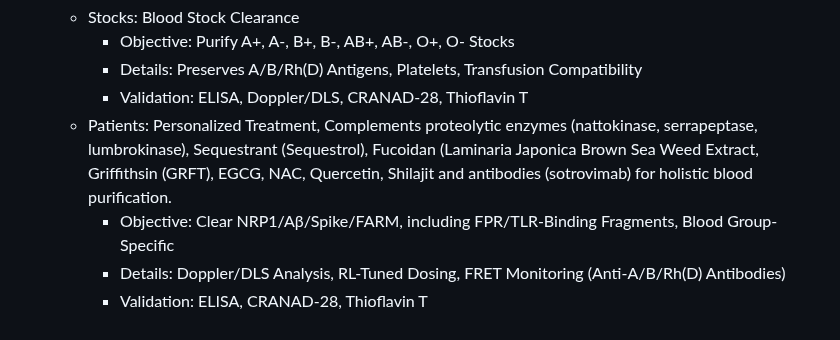
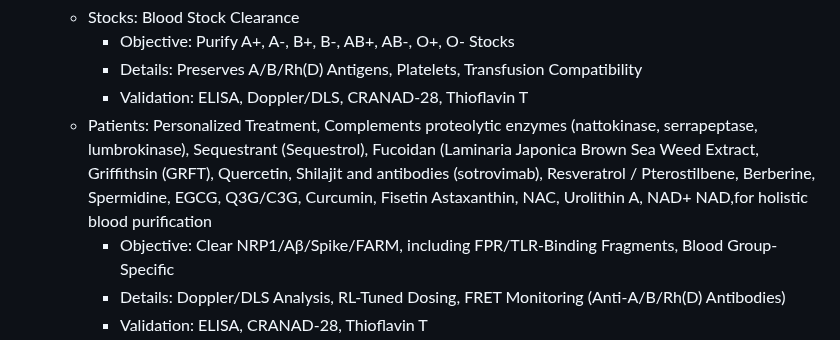
Before and after one commit to ChaupradeChristophe/ClearResusCascading-Blood-Clearance-Protocol, a Markdown page: markmap/markmap.md, the part around the change. Rendered like a GitHub page.

Commit message:
Enhance patient treatment details in markmap.md
Updated patient treatment section with additional compounds for holistic blood purification.

```diff
--- a/markmap/markmap.md
+++ b/markmap/markmap.md
@@ -89,7 +89,7 @@
     - Objective: Purify A+, A-, B+, B-, AB+, AB-, O+, O- Stocks
     - Details: Preserves A/B/Rh(D) Antigens, Platelets, Transfusion Compatibility
     - Validation: ELISA, Doppler/DLS, CRANAD-28, Thioflavin T
-  - Patients: Personalized Treatment, Complements proteolytic enzymes (nattokinase, serrapeptase, lumbrokinase), Sequestrant (Sequestrol), Fucoidan (Laminaria Japonica Brown Sea Weed Extract, Griffithsin (GRFT), EGCG, NAC, Quercetin, Shilajit and antibodies (sotrovimab) for holistic blood purification.
+  - Patients: Personalized Treatment, Complements proteolytic enzymes (nattokinase, serrapeptase, lumbrokinase), Sequestrant (Sequestrol), Fucoidan (Laminaria Japonica Brown Sea Weed Extract, Griffithsin (GRFT), Quercetin, Shilajit and antibodies (sotrovimab), Resveratrol / Pterostilbene, Berberine, Spermidine, EGCG, Q3G/C3G, Curcumin, Fisetin Astaxanthin, NAC, Urolithin A, NAD+ NAD,for holistic blood purification
     - Objective: Clear NRP1/Aβ/Spike/FARM, including FPR/TLR-Binding Fragments, Blood Group-Specific
     - Details: Doppler/DLS Analysis, RL-Tuned Dosing, FRET Monitoring (Anti-A/B/Rh(D) Antibodies)
     - Validation: ELISA, CRANAD-28, Thioflavin T
```
